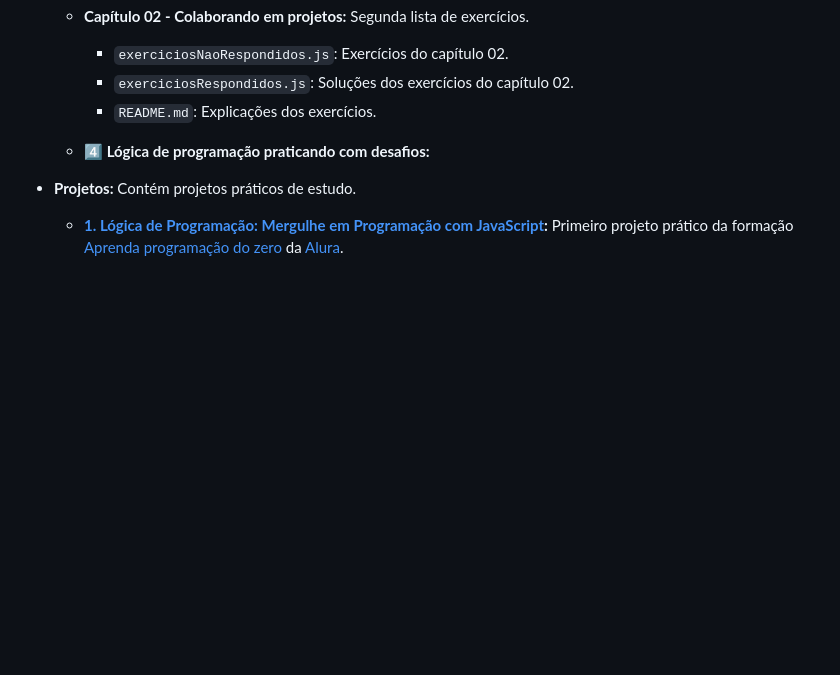
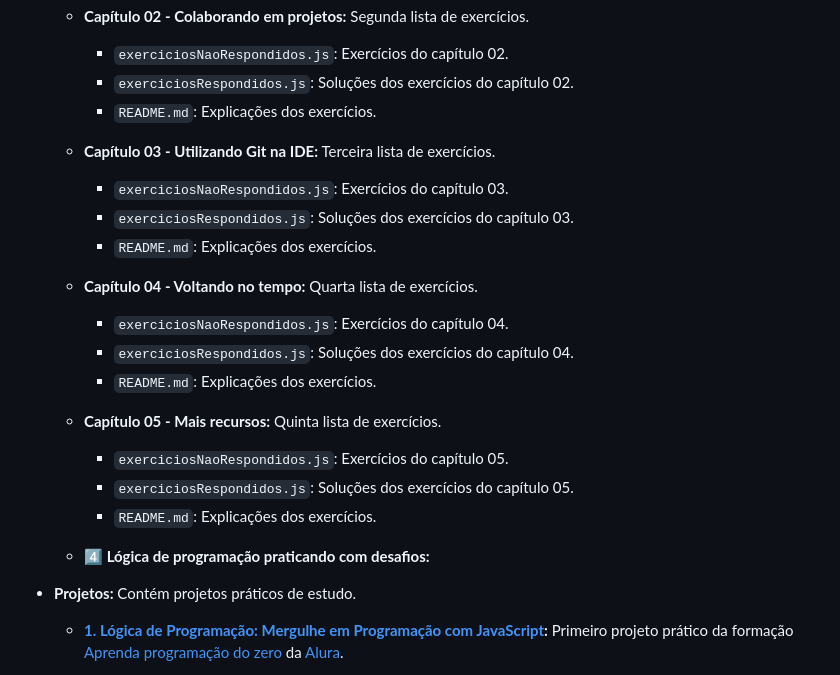
Before and after one commit to tleones/learningJavaScript, a Markdown page: README.md, the part around the change. GitHub-like rendering; blank space fills up the shorter version.

```diff
--- a/README.md
+++ b/README.md
@@ -50,6 +50,18 @@ Este repositório contém os exercícios práticos realizados como parte da form
     - `exerciciosNaoRespondidos.js`: Exercícios do capítulo 02.
     - `exerciciosRespondidos.js`: Soluções dos exercícios do capítulo 02.
     - `README.md`: Explicações dos exercícios.
+  - **Capítulo 03 - Utilizando Git na IDE:** Terceira lista de exercícios.
+    - `exerciciosNaoRespondidos.js`: Exercícios do capítulo 03.
+    - `exerciciosRespondidos.js`: Soluções dos exercícios do capítulo 03.
+    - `README.md`: Explicações dos exercícios.
+  - **Capítulo 04 - Voltando no tempo:** Quarta lista de exercícios.
+    - `exerciciosNaoRespondidos.js`: Exercícios do capítulo 04.
+    - `exerciciosRespondidos.js`: Soluções dos exercícios do capítulo 04.
+    - `README.md`: Explicações dos exercícios.
+  - **Capítulo 05 - Mais recursos:** Quinta lista de exercícios.
+    - `exerciciosNaoRespondidos.js`: Exercícios do capítulo 05.
+    - `exerciciosRespondidos.js`: Soluções dos exercícios do capítulo 05.
+    - `README.md`: Explicações dos exercícios.
 
   - **4️⃣ Lógica de programação praticando com desafios:**
 
```
